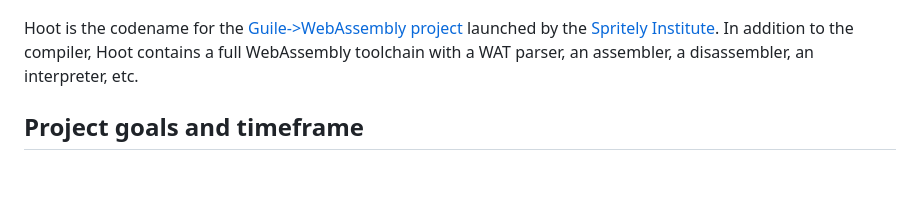
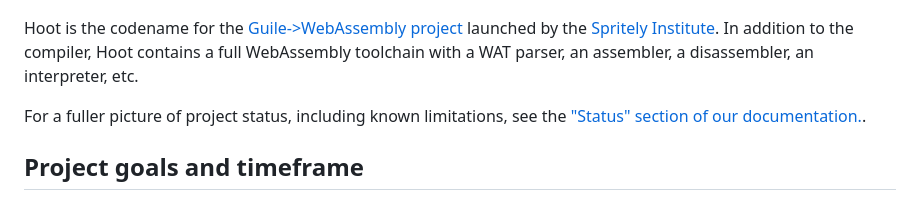
Before and after one commit to v128store/guile-hoot, a Markdown page: README.md, the part around the change. Drawn GitHub-style; blank space fills up the shorter version.

Commit message:
Link to project status doc section in README.

```diff
--- a/README.md
+++ b/README.md
@@ -7,6 +7,10 @@ project](https://spritely.institute/news/guile-on-web-assembly-project-underway.
 launched by the [Spritely Institute](https://spritely.institute/).  In
 addition to the compiler, Hoot contains a full WebAssembly toolchain
 with a WAT parser, an assembler, a disassembler, an interpreter, etc.
+
+For a fuller picture of project status, including known limitations,
+see the ["Status" section of our
+documentation.](https://spritely.institute/files/docs/guile-hoot/latest/Status.html).
 
 ## Project goals and timeframe
 
```
